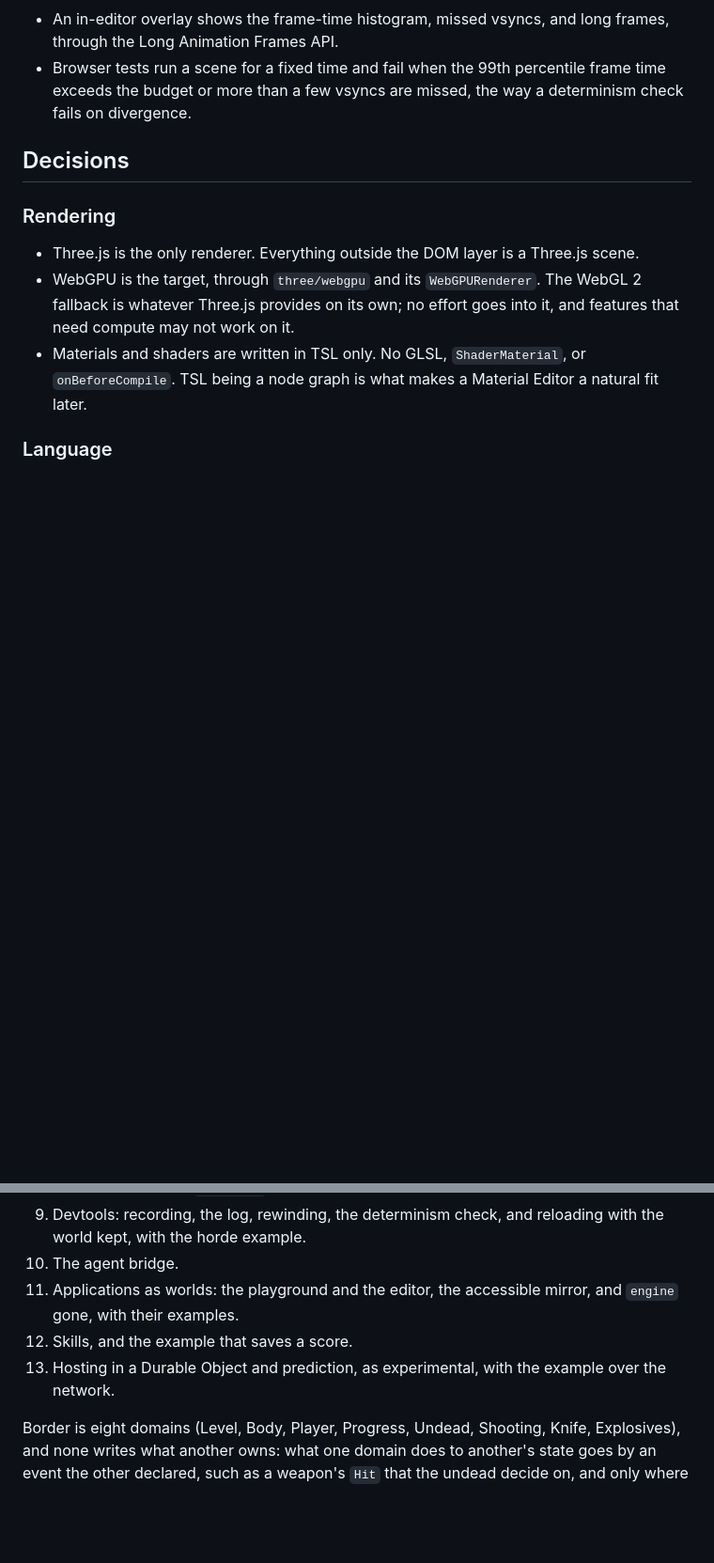
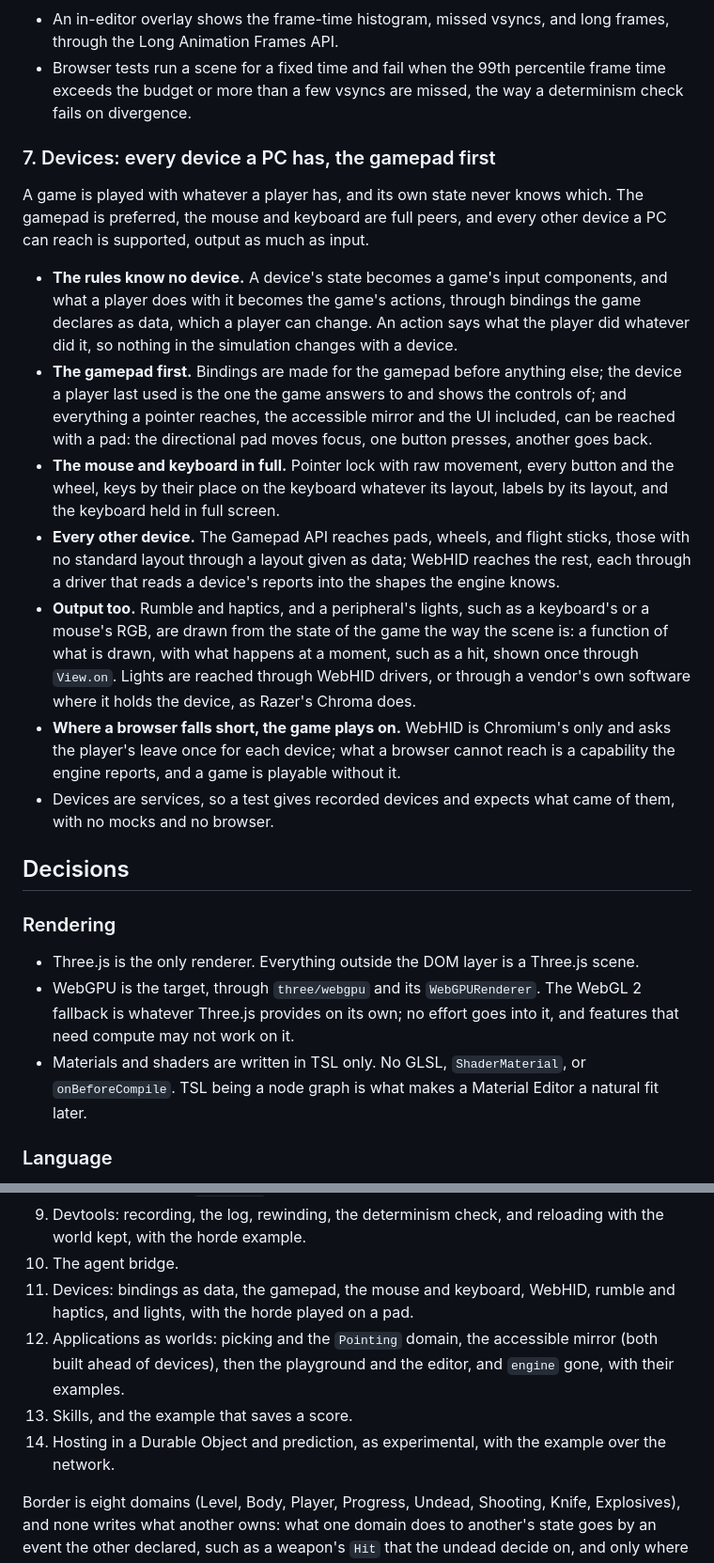
Before and after one commit to filipfalcon/egonitida, a Markdown page: docs/architecture.md, 2 parts joined by grey strips. Shown at 94% size. Drawn GitHub-style; blank space fills up the shorter version.

Commit message:
docs: every device a PC has, the gamepad first
A new principle: the gamepad is preferred, the mouse and keyboard are full
peers, and every other device a PC can reach is supported, output as much
as input, lights included; the rules know no device. Devices become a step
of their own, ahead of the rest of applications as worlds.

```diff
--- a/docs/architecture.md
+++ b/docs/architecture.md
@@ -98,6 +98,18 @@ It is measured, not assumed:
 
 - An in-editor overlay shows the frame-time histogram, missed vsyncs, and long frames, through the Long Animation Frames API.
 - Browser tests run a scene for a fixed time and fail when the 99th percentile frame time exceeds the budget or more than a few vsyncs are missed, the way a determinism check fails on divergence.
+
+### 7. Devices: every device a PC has, the gamepad first
+
+A game is played with whatever a player has, and its own state never knows which. The gamepad is preferred, the mouse and keyboard are full peers, and every other device a PC can reach is supported, output as much as input.
+
+- **The rules know no device.** A device's state becomes a game's input components, and what a player does with it becomes the game's actions, through bindings the game declares as data, which a player can change. An action says what the player did whatever did it, so nothing in the simulation changes with a device.
+- **The gamepad first.** Bindings are made for the gamepad before anything else; the device a player last used is the one the game answers to and shows the controls of; and everything a pointer reaches, the accessible mirror and the UI included, can be reached with a pad: the directional pad moves focus, one button presses, another goes back.
+- **The mouse and keyboard in full.** Pointer lock with raw movement, every button and the wheel, keys by their place on the keyboard whatever its layout, labels by its layout, and the keyboard held in full screen.
+- **Every other device.** The Gamepad API reaches pads, wheels, and flight sticks, those with no standard layout through a layout given as data; WebHID reaches the rest, each through a driver that reads a device's reports into the shapes the engine knows.
+- **Output too.** Rumble and haptics, and a peripheral's lights, such as a keyboard's or a mouse's RGB, are drawn from the state of the game the way the scene is: a function of what is drawn, with what happens at a moment, such as a hit, shown once through `View.on`. Lights are reached through WebHID drivers, or through a vendor's own software where it holds the device, as Razer's Chroma does.
+- **Where a browser falls short, the game plays on.** WebHID is Chromium's only and asks the player's leave once for each device; what a browser cannot reach is a capability the engine reports, and a game is playable without it.
+- Devices are services, so a test gives recorded devices and expects what came of them, with no mocks and no browser.
 
 ## Decisions
 
@@ -274,9 +286,10 @@ The API above is built in this order, each step test-first, and each breaking on
 8. The lint plugin, and `AGENTS.md`.
 9. Devtools: recording, the log, rewinding, the determinism check, and reloading with the world kept, with the horde example.
 10. The agent bridge.
-11. Applications as worlds: the playground and the editor, the accessible mirror, and `engine` gone, with their examples.
-12. Skills, and the example that saves a score.
-13. Hosting in a Durable Object and prediction, as experimental, with the example over the network.
+11. Devices: bindings as data, the gamepad, the mouse and keyboard, WebHID, rumble and haptics, and lights, with the horde played on a pad.
+12. Applications as worlds: picking and the `Pointing` domain, the accessible mirror (both built ahead of devices), then the playground and the editor, and `engine` gone, with their examples.
+13. Skills, and the example that saves a score.
+14. Hosting in a Durable Object and prediction, as experimental, with the example over the network.
 
 Border is eight domains (Level, Body, Player, Progress, Undead, Shooting, Knife, Explosives), and none writes what another owns: what one domain does to another's state goes by an event the other declared, such as a weapon's `Hit` that the undead decide on, and only where bodies are and how they move is shared. Border's seams close along the way, once what each rests on is in the simulation: her health and death (`Died`, and blows the game takes off her health), how she gives herself away (`Presence`, from the lab's lights, her lamp, and her fear), her grenades' flight (`Exploded`), and what she bought (`Stab.deadly`); and pillars and crates become shapes with height, so rounds stop at them.
 
```
